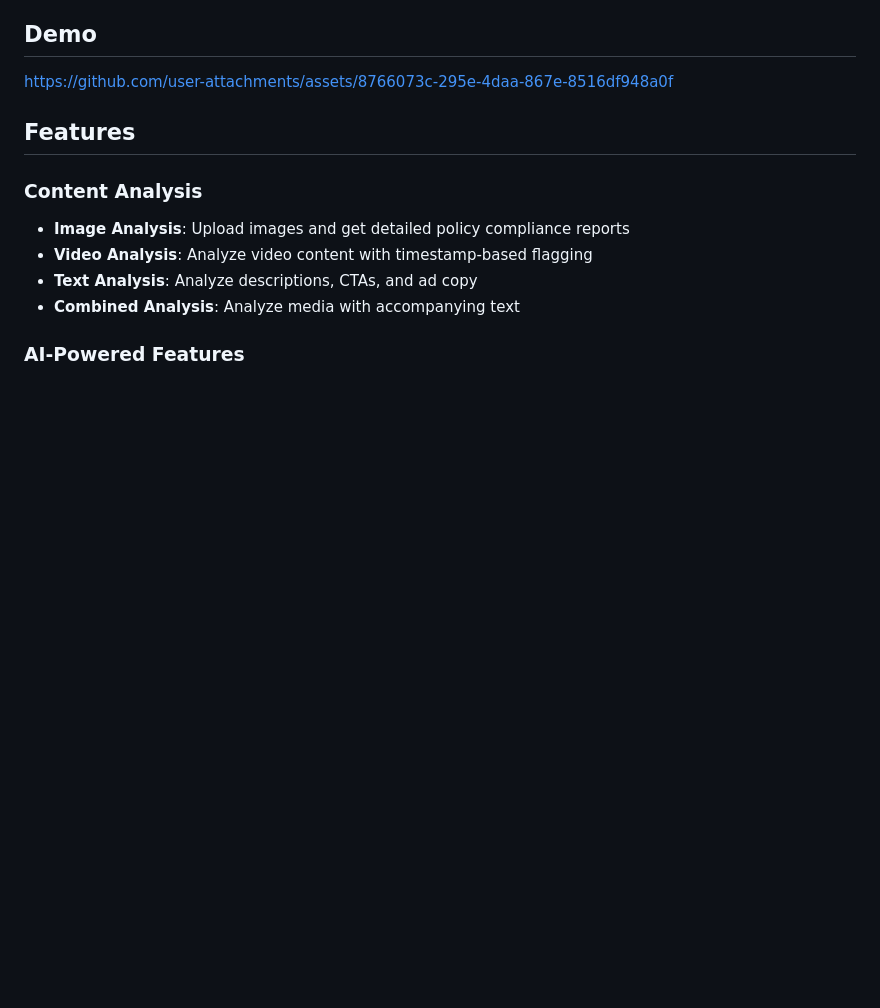
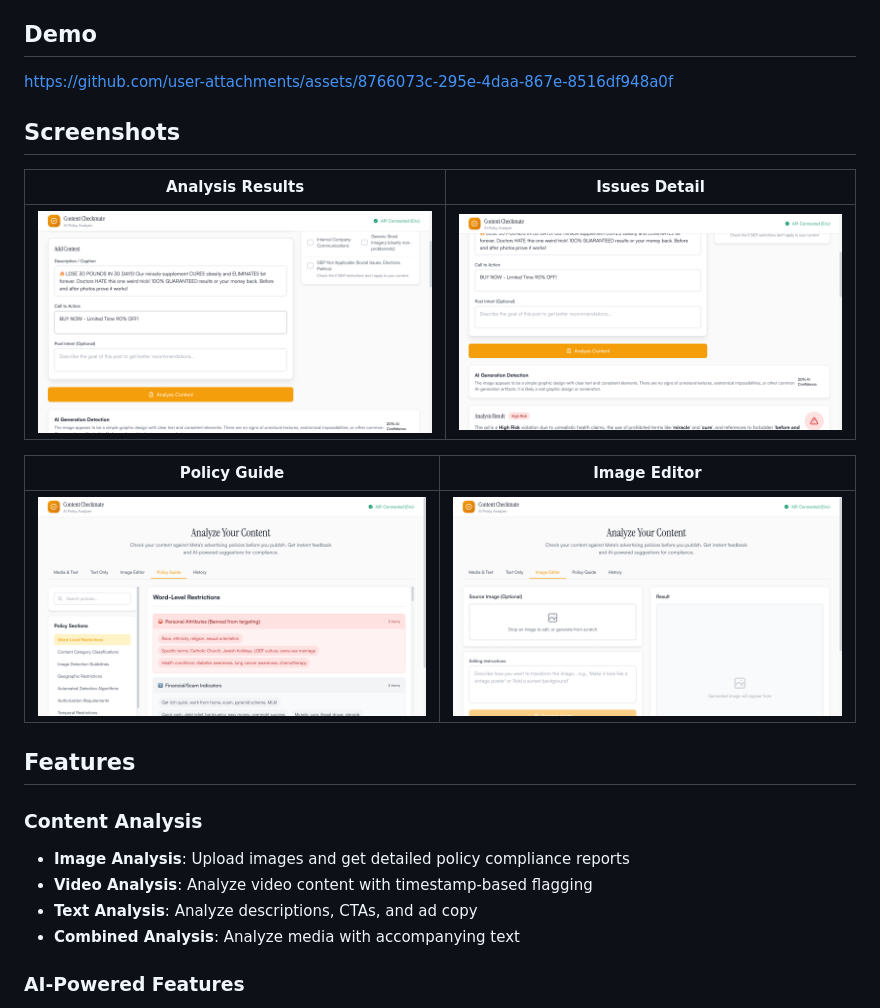
Before and after one commit to nerveband/content-checkmate, a Markdown page: README.md, the part around the change. Drawn GitHub-style; pictures changed too: screenshots/screenshot-analysis-results.png (added), screenshots/screenshot-image-editor.png (added), screenshots/screenshot-issues-list.png (added); blank space fills up the shorter version.

Commit message:
Add screenshots to README
- Analysis results showing High Risk policy violations
- Issues list with detailed violation cards
- Policy Guide reference page
- Image Editor interface

Co-Authored-By: Claude Haiku 4.5 <noreply@anthropic.com>

```diff
--- a/README.md
+++ b/README.md
@@ -6,6 +6,16 @@ AI-powered content policy analyzer for Meta advertising compliance. Analyze your
 
 https://github.com/user-attachments/assets/8766073c-295e-4daa-867e-8516df948a0f
 
+
+## Screenshots
+
+| Analysis Results | Issues Detail |
+|:---:|:---:|
+| ![Analysis Results](screenshots/screenshot-analysis-results.png) | ![Issues List](screenshots/screenshot-issues-list.png) |
+
+| Policy Guide | Image Editor |
+|:---:|:---:|
+| ![Policy Guide](screenshots/screenshot-policy-guide.png) | ![Image Editor](screenshots/screenshot-image-editor.png) |
 
 ## Features
 
```
